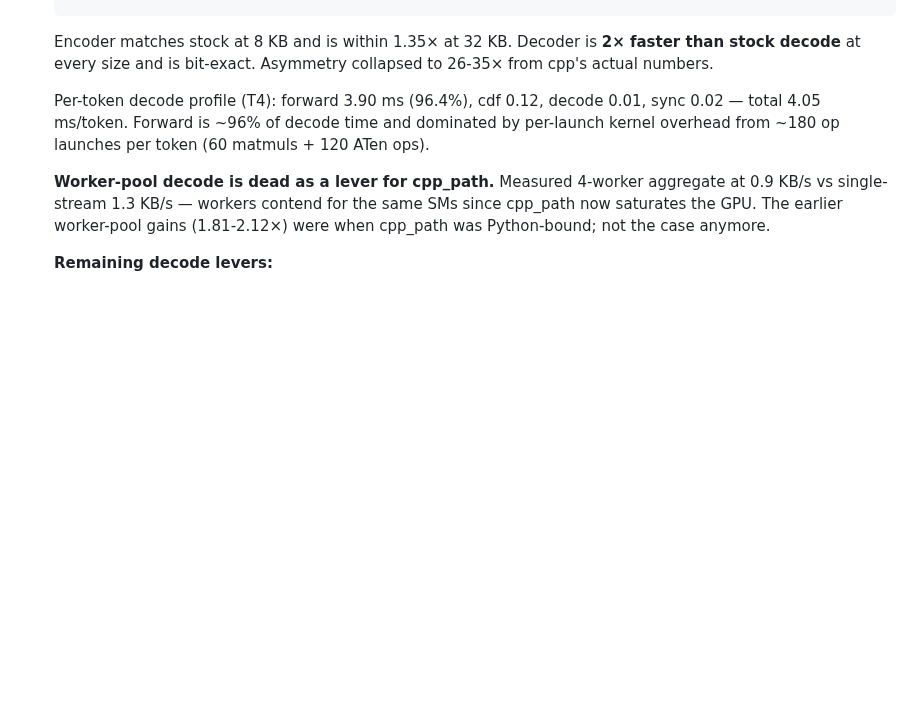
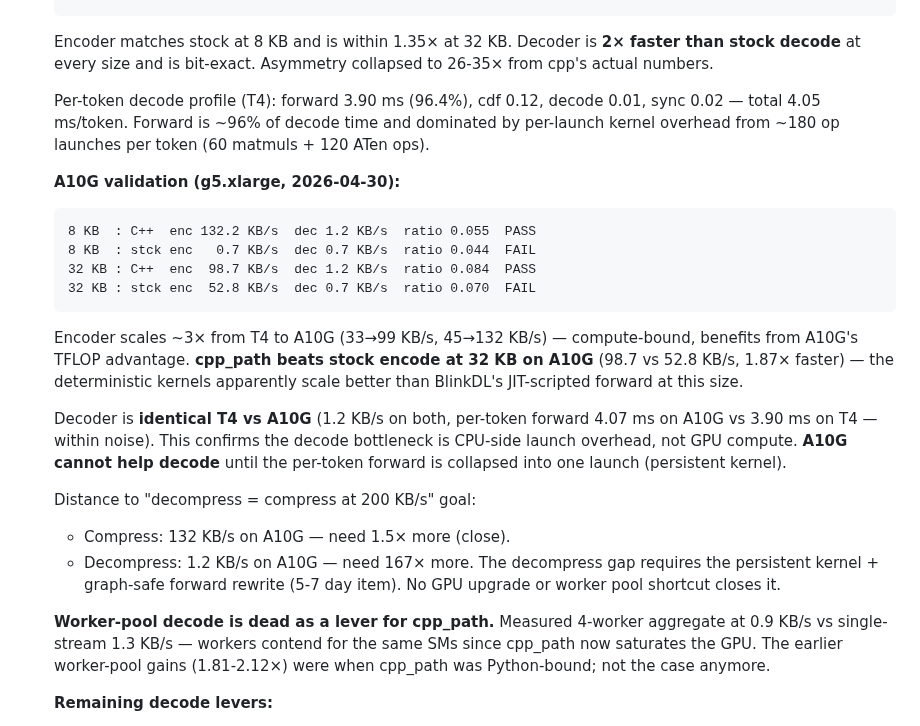
Before and after one commit to dmatth1/krunch, a Markdown page: V1_PLAN.md, the part around the change. GitHub-like rendering; blank space fills up the shorter version.

Commit message:
Add A10G validation numbers — encoder scales 3×, decoder doesn't
Spun up g5.xlarge, ran the engine roundtrip + chunk benchmark + per-
token profile on A10G. All bit-exact PASS.

A10G results (32 KB chunk):
- cpp encode: 98.7 KB/s (T4 was 33.2 — A10G scales 2.97×)
- cpp encode at 8 KB: 132.2 KB/s
- cpp decode: 1.2 KB/s (T4 was 1.3 — A10G IDENTICAL)
- ratio: 0.084 (same as T4, model-determined)

Per-token decode forward: 4.07 ms on A10G vs 3.90 ms on T4. Within
noise. CPU-side kernel launch overhead, not GPU compute, is the
decode bottleneck — A10G's 3× TFLOP advantage is wasted on decode.

Surprise: cpp encode now BEATS stock on A10G at 32 KB (98.7 vs
52.8 KB/s). Stock's BlinkDL JIT path apparently doesn't scale as
well as our deterministic kernels at this batch size on A10G.

Goal-distance update:
- Compress 132 KB/s vs target 200 KB/s — within 1.5×, close.
- Decompress 1.2 KB/s vs target 200 KB/s — 167× off; only the
  persistent fused kernel can close it. No GPU upgrade helps.

````diff
--- a/V1_PLAN.md
+++ b/V1_PLAN.md
@@ -763,6 +763,32 @@ Scaffolding in `krunch_ac/cuda/rwkv_step.cu`. Plan, ~1-2 weeks:
    decode time and dominated by per-launch kernel overhead from
    ~180 op launches per token (60 matmuls + 120 ATen ops).
 
+   **A10G validation (g5.xlarge, 2026-04-30):**
+   ```
+   8 KB  : C++  enc 132.2 KB/s  dec 1.2 KB/s  ratio 0.055  PASS
+   8 KB  : stck enc   0.7 KB/s  dec 0.7 KB/s  ratio 0.044  FAIL
+   32 KB : C++  enc  98.7 KB/s  dec 1.2 KB/s  ratio 0.084  PASS
+   32 KB : stck enc  52.8 KB/s  dec 0.7 KB/s  ratio 0.070  FAIL
+   ```
+   Encoder scales ~3× from T4 to A10G (33→99 KB/s, 45→132 KB/s) —
+   compute-bound, benefits from A10G's TFLOP advantage. **cpp_path
+   beats stock encode at 32 KB on A10G** (98.7 vs 52.8 KB/s, 1.87×
+   faster) — the deterministic kernels apparently scale better than
+   BlinkDL's JIT-scripted forward at this size.
+
+   Decoder is **identical T4 vs A10G** (1.2 KB/s on both, per-token
+   forward 4.07 ms on A10G vs 3.90 ms on T4 — within noise). This
+   confirms the decode bottleneck is CPU-side launch overhead, not
+   GPU compute. **A10G cannot help decode** until the per-token
+   forward is collapsed into one launch (persistent kernel).
+
+   Distance to "decompress = compress at 200 KB/s" goal:
+   - Compress: 132 KB/s on A10G — need 1.5× more (close).
+   - Decompress: 1.2 KB/s on A10G — need 167× more.
+   The decompress gap requires the persistent kernel + graph-safe
+   forward rewrite (5-7 day item). No GPU upgrade or worker pool
+   shortcut closes it.
+
    **Worker-pool decode is dead as a lever for cpp_path.** Measured
    4-worker aggregate at 0.9 KB/s vs single-stream 1.3 KB/s — workers
    contend for the same SMs since cpp_path now saturates the GPU.
````
